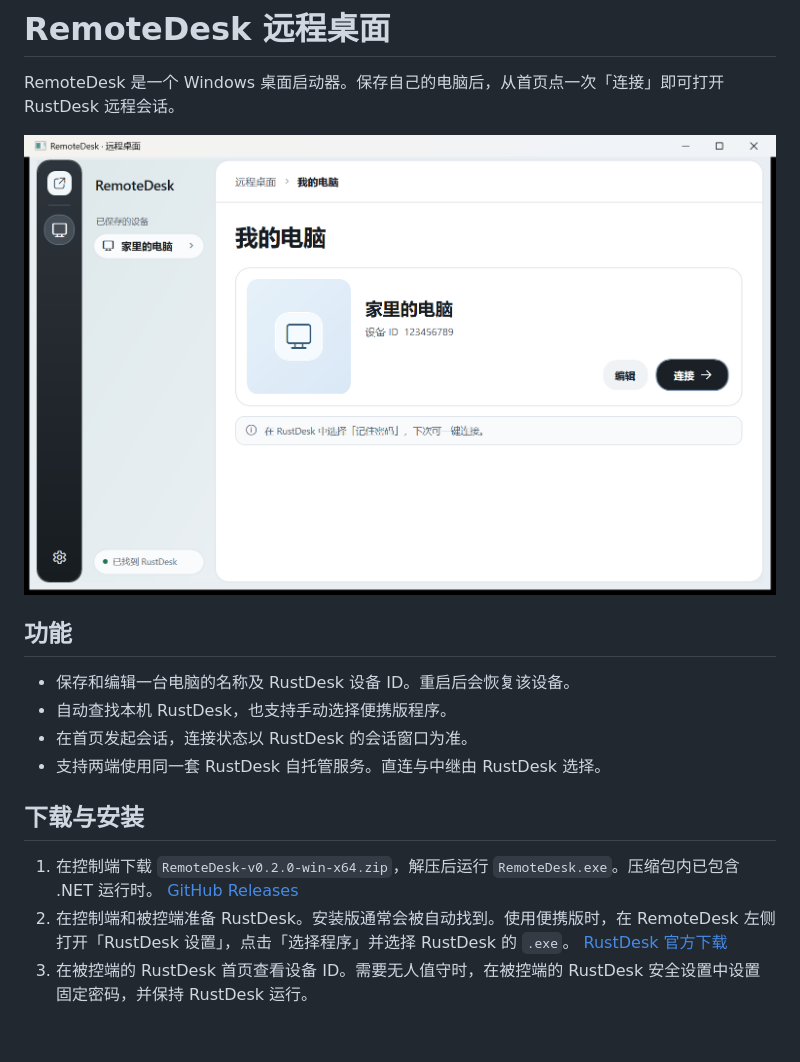
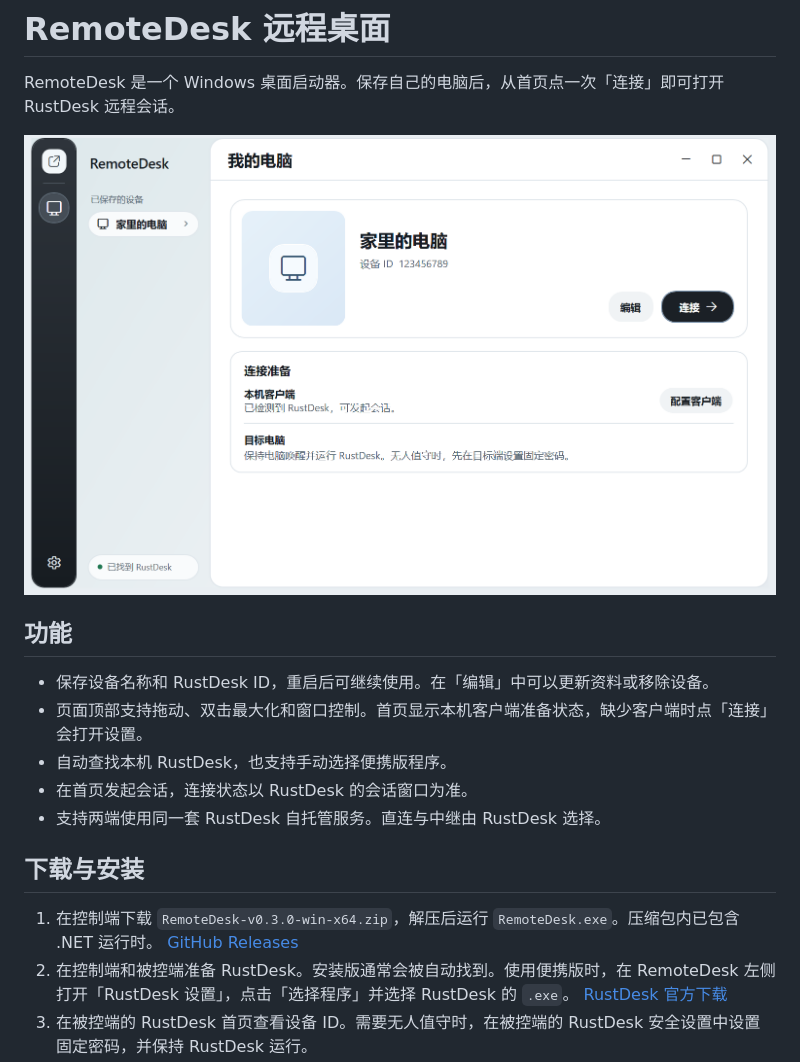
Before and after one commit to zhengbaiyang/remote-desk, a Markdown page: README.md, the part around the change. Rendered like a GitHub page; pictures changed too: docs/images/desktop.png; blank space fills up the shorter version.

```diff
--- a/README.md
+++ b/README.md
@@ -6,14 +6,15 @@ RemoteDesk 是一个 Windows 桌面启动器。保存自己的电脑后，从首
 
 ## 功能
 
-- 保存和编辑一台电脑的名称及 RustDesk 设备 ID。重启后会恢复该设备。
+- 保存设备名称和 RustDesk ID，重启后可继续使用。在「编辑」中可以更新资料或移除设备。
+- 页面顶部支持拖动、双击最大化和窗口控制。首页显示本机客户端准备状态，缺少客户端时点「连接」会打开设置。
 - 自动查找本机 RustDesk，也支持手动选择便携版程序。
 - 在首页发起会话，连接状态以 RustDesk 的会话窗口为准。
 - 支持两端使用同一套 RustDesk 自托管服务。直连与中继由 RustDesk 选择。
 
 ## 下载与安装
 
-1. 在控制端下载 `RemoteDesk-v0.2.0-win-x64.zip`，解压后运行 `RemoteDesk.exe`。压缩包内已包含 .NET 运行时。 [GitHub Releases](https://github.com/zhengbaiyang/remote-desk/releases/latest)
+1. 在控制端下载 `RemoteDesk-v0.3.0-win-x64.zip`，解压后运行 `RemoteDesk.exe`。压缩包内已包含 .NET 运行时。 [GitHub Releases](https://github.com/zhengbaiyang/remote-desk/releases/latest)
 2. 在控制端和被控端准备 RustDesk。安装版通常会被自动找到。使用便携版时，在 RemoteDesk 左侧打开「RustDesk 设置」，点击「选择程序」并选择 RustDesk 的 `.exe`。 [RustDesk 官方下载](https://github.com/rustdesk/rustdesk/releases/latest)
 3. 在被控端的 RustDesk 首页查看设备 ID。需要无人值守时，在被控端的 RustDesk 安全设置中设置固定密码，并保持 RustDesk 运行。
 4. 在 RemoteDesk 的「我的电脑」页点击「添加电脑」，保存名称和设备 ID。点击「连接」，在 RustDesk 的远程会话中完成首次验证。使用固定密码时可以勾选「记住密码」，下次直接点击「连接」。
```
Also changed, not shown: 4 other files.
